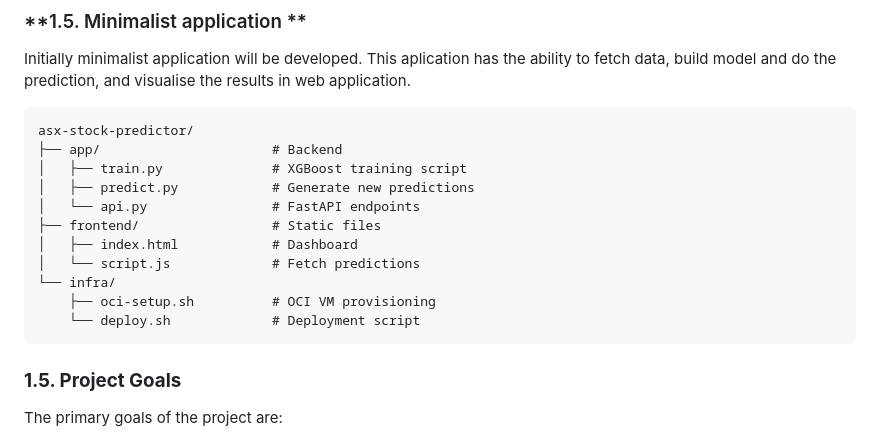
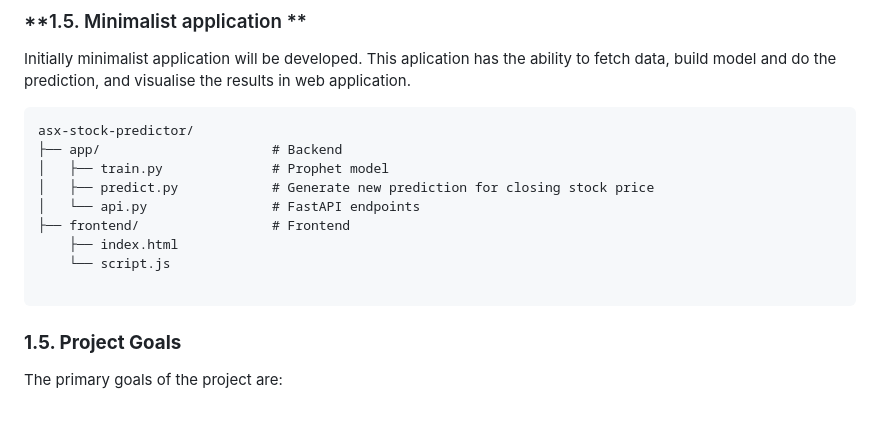
Before and after one commit to Bath1988/Daily-Australian-Stock-Price-Prediction, a Markdown page: README.md, the part around the change. GitHub-like rendering; blank space fills up the shorter version.

Commit message:
Changed the architecture diagram. Remove infra/ section. Made some corrections to comments

````diff
--- a/README.md
+++ b/README.md
@@ -41,15 +41,13 @@ Initially minimalist application will be developed. This aplication has the abil
 ```
 asx-stock-predictor/
 ├── app/                      # Backend
-│   ├── train.py              # XGBoost training script
-│   ├── predict.py            # Generate new predictions
+│   ├── train.py              # Prophet model
+│   ├── predict.py            # Generate new prediction for closing stock price
 │   └── api.py                # FastAPI endpoints
-├── frontend/                 # Static files
-│   ├── index.html            # Dashboard
-│   └── script.js             # Fetch predictions
-└── infra/
-    ├── oci-setup.sh          # OCI VM provisioning
-    └── deploy.sh             # Deployment script
+├── frontend/                 # Frontend
+    ├── index.html
+    └── script.js
+
 ```
 ### **1.5. Project Goals**
 The primary goals of the project are:
````
